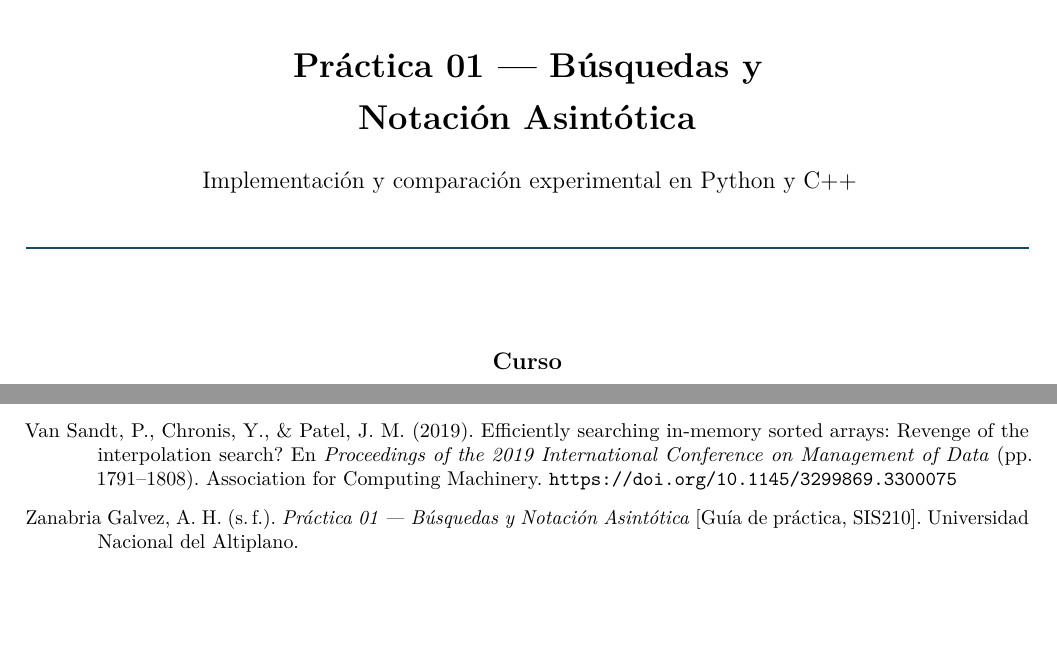
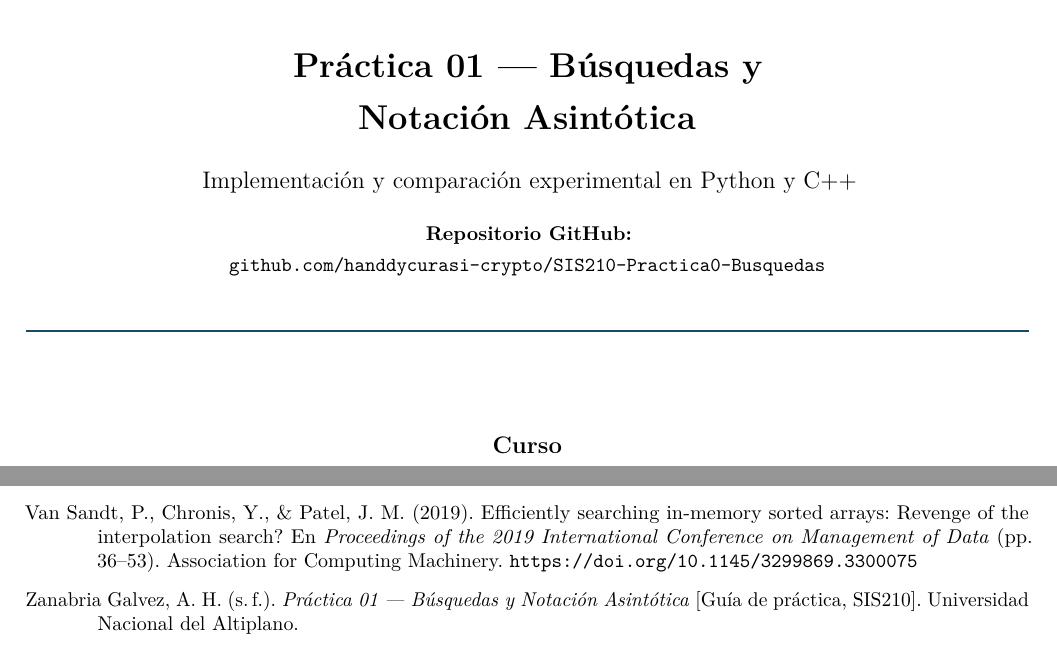
Before and after one commit to handdycurasi-crypto/SIS210-Practica0-Busquedas, a LaTeX document (informe/informe.tex, which reads informe/referencias.tex): two parts of pages 1 and 10 of 10, joined at a grey line, cut so that both start at the same text, the shorter picture padded with empty space. Compiled offline with pdfLaTeX.

Commit message:
fix: actualizar GitHub y corregir referencia bibliografica

```diff
--- a/informe/informe.tex
+++ b/informe/informe.tex
@@ -32,6 +32,9 @@
 {\LARGE\bfseries Práctica 01 — Búsquedas y\par Notación Asintótica\par}
 \vspace{.4cm}
 {\large Implementación y comparación experimental en Python y C++\par}
+\vspace{.35cm}
+{\normalsize\textbf{Repositorio GitHub:}\par}
+\href{https://github.com/handdycurasi-crypto/SIS210-Practica0-Busquedas}{\texttt{github.com/handdycurasi-crypto/SIS210-Practica0-Busquedas}}\par
 \vspace{.5cm}{\color{azul}\rule{\textwidth}{1pt}\par}
 \vspace{1.5cm}
 {\large\textbf{Curso}\par Algoritmos y Estructuras de Datos -- SIS210\par}
--- a/informe/referencias.tex
+++ b/informe/referencias.tex
@@ -12,6 +12,6 @@
 \referencia{Python Software Foundation. (s.\,f.-c). \textit{time---Time access and conversions}. En \textit{Python 3.12 documentation}. Recuperado el 10 de septiembre de 2026, de \url{https://docs.python.org/3.12/library/time.html}}
 \referencia{Sedgewick, R., \& Wayne, K. (2011). \textit{Algorithms} (4th ed.). Addison-Wesley. \url{https://algs4.cs.princeton.edu/}}
 \referencia{Skiena, S. S. (2020). \textit{The algorithm design manual} (3rd ed.). Springer. \url{https://doi.org/10.1007/978-3-030-54256-6}}
-\referencia{Van Sandt, P., Chronis, Y., \& Patel, J. M. (2019). Efficiently searching in-memory sorted arrays: Revenge of the interpolation search? En \textit{Proceedings of the 2019 International Conference on Management of Data} (pp. 1791--1808). Association for Computing Machinery. \url{https://doi.org/10.1145/3299869.3300075}}
+\referencia{Van Sandt, P., Chronis, Y., \& Patel, J. M. (2019). Efficiently searching in-memory sorted arrays: Revenge of the interpolation search? En \textit{Proceedings of the 2019 International Conference on Management of Data} (pp. 36--53). Association for Computing Machinery. \url{https://doi.org/10.1145/3299869.3300075}}
 \referencia{Zanabria Galvez, A. H. (s.\,f.). \textit{Práctica 01 — Búsquedas y Notación Asintótica} [Guía de práctica, SIS210]. Universidad Nacional del Altiplano.}
 \endgroup
```
Also changed, not shown: docs/CONTROL_CALIDAD.md (+2 -0 lines), referencias/FUENTES.md (+1 -1 lines), README.md, informe/informe.pdf.
